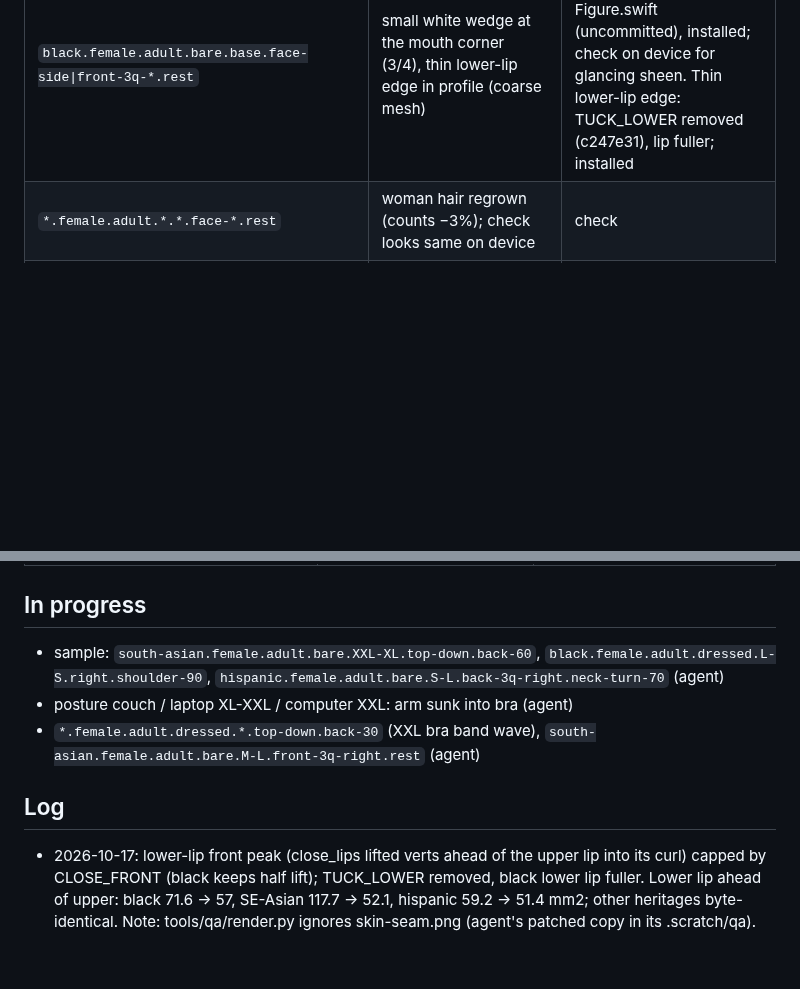
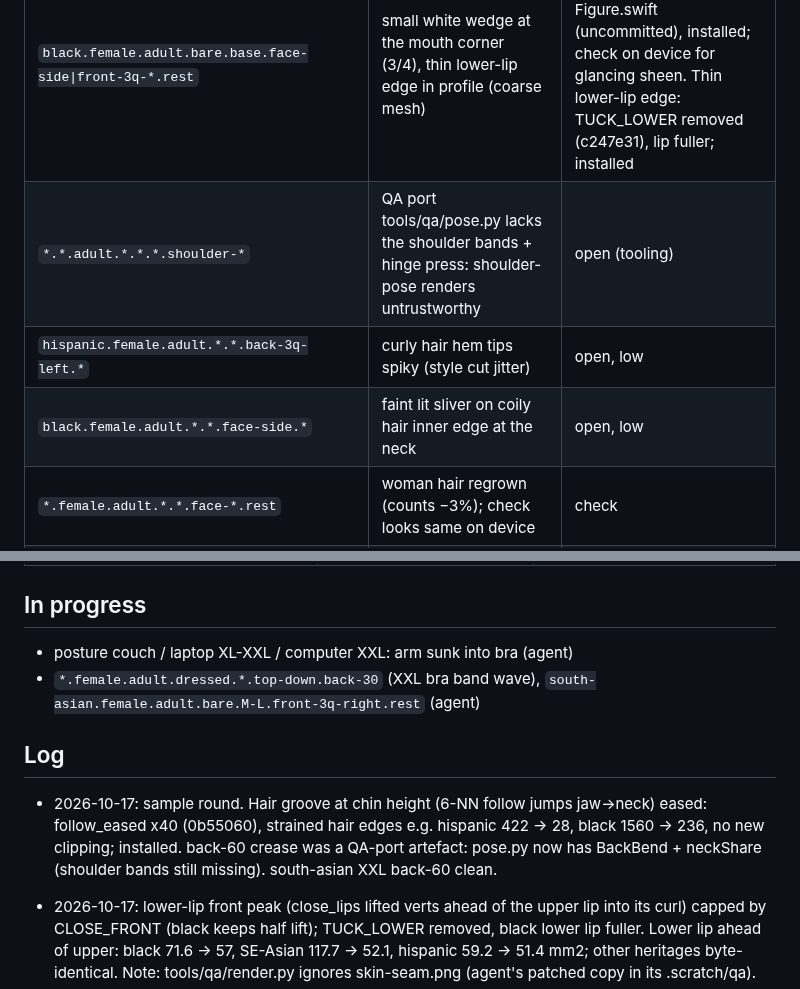
Before and after one commit to solomonxie/every-body, a Markdown page: testing/body-checkpoints.md, 2 parts joined by grey strips. Rendered like a GitHub page; blank space fills up the shorter version.

Commit message:
Checkpoints: hair groove shipped, QA port gaps

```diff
--- a/testing/body-checkpoints.md
+++ b/testing/body-checkpoints.md
@@ -53,6 +53,9 @@ Render: app renderer `scripts/render_body/render.sh` (needs Mac unlocked), else
 | `*.*.child.*.base.face-side.rest` | sharp faceted flap in front of the ear (base-head ears moved rigidly) | open |
 | `black.female\|*.male\|*.child.*.base.low-up.rest` | thin white eyeball sliver under the lower lid | woman: not eyeball, lid-rim strip catching back light; LIFT_LIDS 0.9 (15e87ee) pale px 5382 -> 3094 (black 2327 -> 1210). Male/child wait |
 | `black.female.adult.bare.base.face-side\|front-3q-*.rest` | small white wedge at the mouth corner (3/4), thin lower-lip edge in profile (coarse mesh) | fixed: specular mask skin-seam.png (4a9d805) + Figure.swift (uncommitted), installed; check on device for glancing sheen. Thin lower-lip edge: TUCK_LOWER removed (c247e31), lip fuller; installed |
+| `*.*.adult.*.*.*.shoulder-*` | QA port tools/qa/pose.py lacks the shoulder bands + hinge press: shoulder-pose renders untrustworthy | open (tooling) |
+| `hispanic.female.adult.*.*.back-3q-left.*` | curly hair hem tips spiky (style cut jitter) | open, low |
+| `black.female.adult.*.*.face-side.*` | faint lit sliver on coily hair inner edge at the neck | open, low |
 | `*.female.adult.*.*.face-*.rest` | woman hair regrown (counts −3%); check looks same on device | check |
 | `*.female.adult.*.XL+-*.*.back-*\|shoulder-160` | breasts ignore gravity / arm lift (prototype /tmp/ke/mx/pose_b.py) | feature, user: later |
 | `*.female.pregnant.dressed.*` | briefs vs wrist at the hip (no arm swing on pregnant) | waits (not adult woman scope) |
@@ -82,11 +85,12 @@ Render: app renderer `scripts/render_body/render.sh` (needs Mac unlocked), else
 
 ## In progress
 
-- sample: `south-asian.female.adult.bare.XXL-XL.top-down.back-60`, `black.female.adult.dressed.L-S.right.shoulder-90`, `hispanic.female.adult.bare.S-L.back-3q-right.neck-turn-70` (agent)
 - posture couch / laptop XL-XXL / computer XXL: arm sunk into bra (agent)
 - `*.female.adult.dressed.*.top-down.back-30` (XXL bra band wave), `south-asian.female.adult.bare.M-L.front-3q-right.rest` (agent)
 
 ## Log
+
+- 2026-10-17: sample round. Hair groove at chin height (6-NN follow jumps jaw->neck) eased: follow_eased x40 (0b55060), strained hair edges e.g. hispanic 422 -> 28, black 1560 -> 236, no new clipping; installed. back-60 crease was a QA-port artefact: pose.py now has BackBend + neckShare (shoulder bands still missing). south-asian XXL back-60 clean.
 
 - 2026-10-17: lower-lip front peak (close_lips lifted verts ahead of the upper lip into its curl) capped by CLOSE_FRONT (black keeps half lift); TUCK_LOWER removed, black lower lip fuller. Lower lip ahead of upper: black 71.6 -> 57, SE-Asian 117.7 -> 52.1, hispanic 59.2 -> 51.4 mm2; other heritages byte-identical. Note: tools/qa/render.py ignores skin-seam.png (agent's patched copy in its .scratch/qa).
 
```
